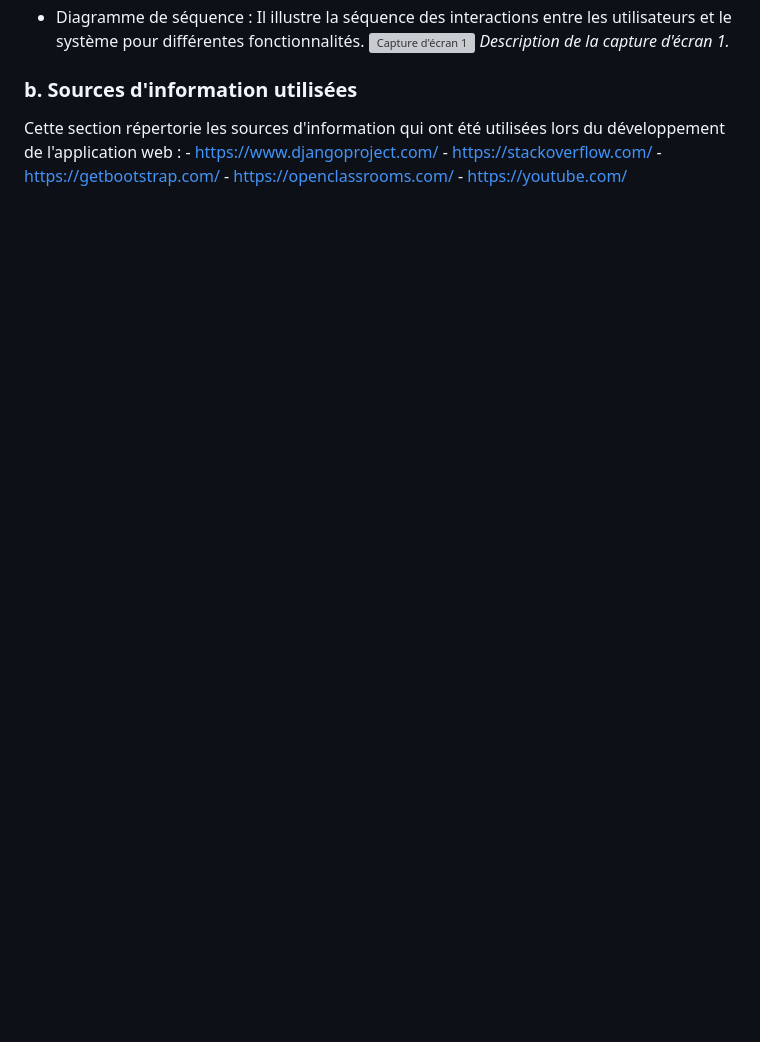
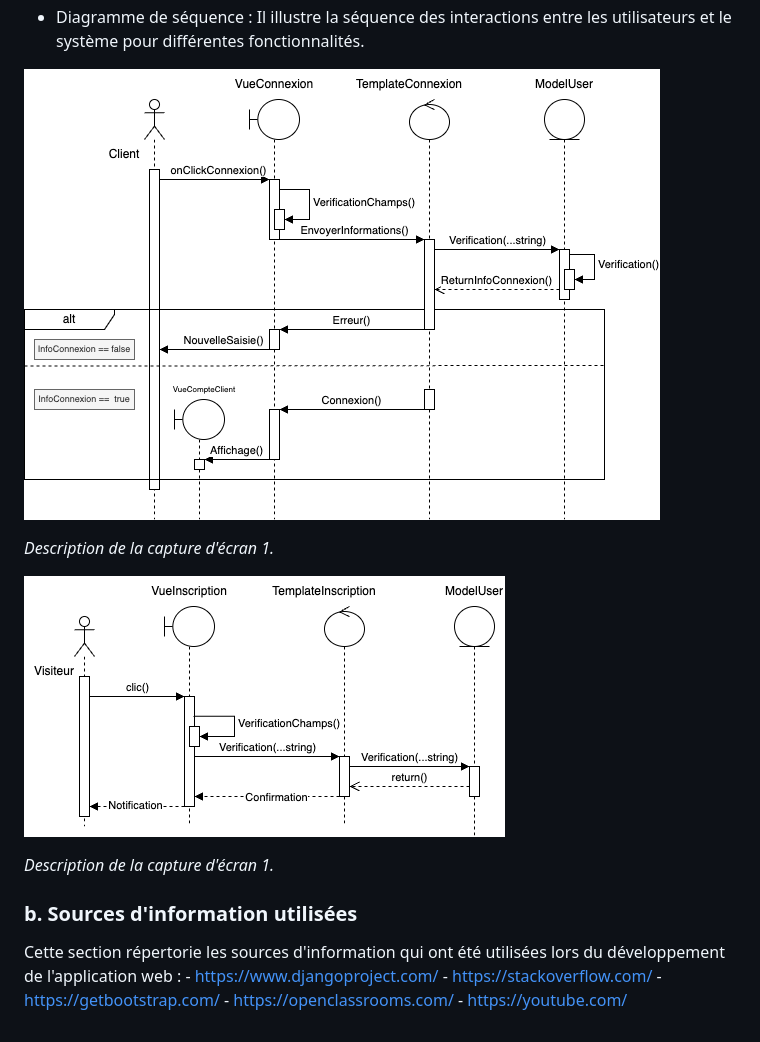
Before and after one commit to ManuMnt/AsDOr, a Markdown page: README.md, the part around the change printed below. GitHub-like rendering; pictures changed too: assets/diags/diag_seq_connexion.drawio.png (added), assets/diags/diag_seq_inscription.drawio.png (added); blank space fills up the shorter version; grey boxes are pictures that could not be loaded.

```diff
--- a/README.md
+++ b/README.md
@@ -211,5 +220,11 @@ Les diagrammes UML sont des représentations visuelles utilisées pour modélise
 - Diagramme de séquence : Il illustre la séquence des interactions entre les utilisateurs et le système pour différentes fonctionnalités.
-![Capture d'écran 1](chemin/vers/capture_ecran_1.png)
+
+![Diagramme de séquence du module connexion](./assets/diags/diag_seq_connexion.drawio.png)
+
+*Description de la capture d'écran 1.*
+
+![Diagramme de séquence du module inscription](./assets/diags/diag_seq_inscription.drawio.png)
+
 *Description de la capture d'écran 1.*
 
 ### b. Sources d'information utilisées <a id="sources"></a>
```
Also changed, not shown: other parts of README.md (+12 -3 lines), assets/diags/diag_classes.drawio.png (added), 4 other files.
